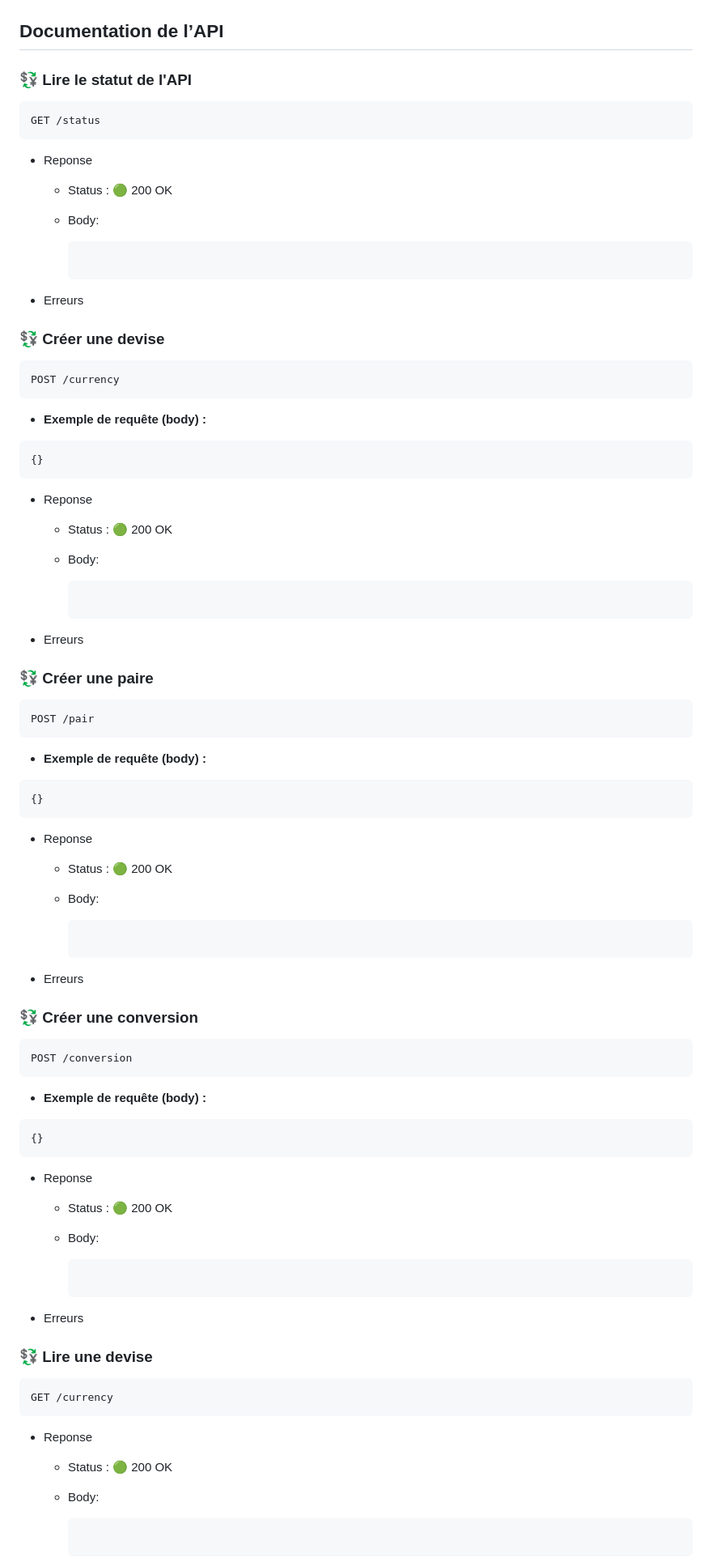
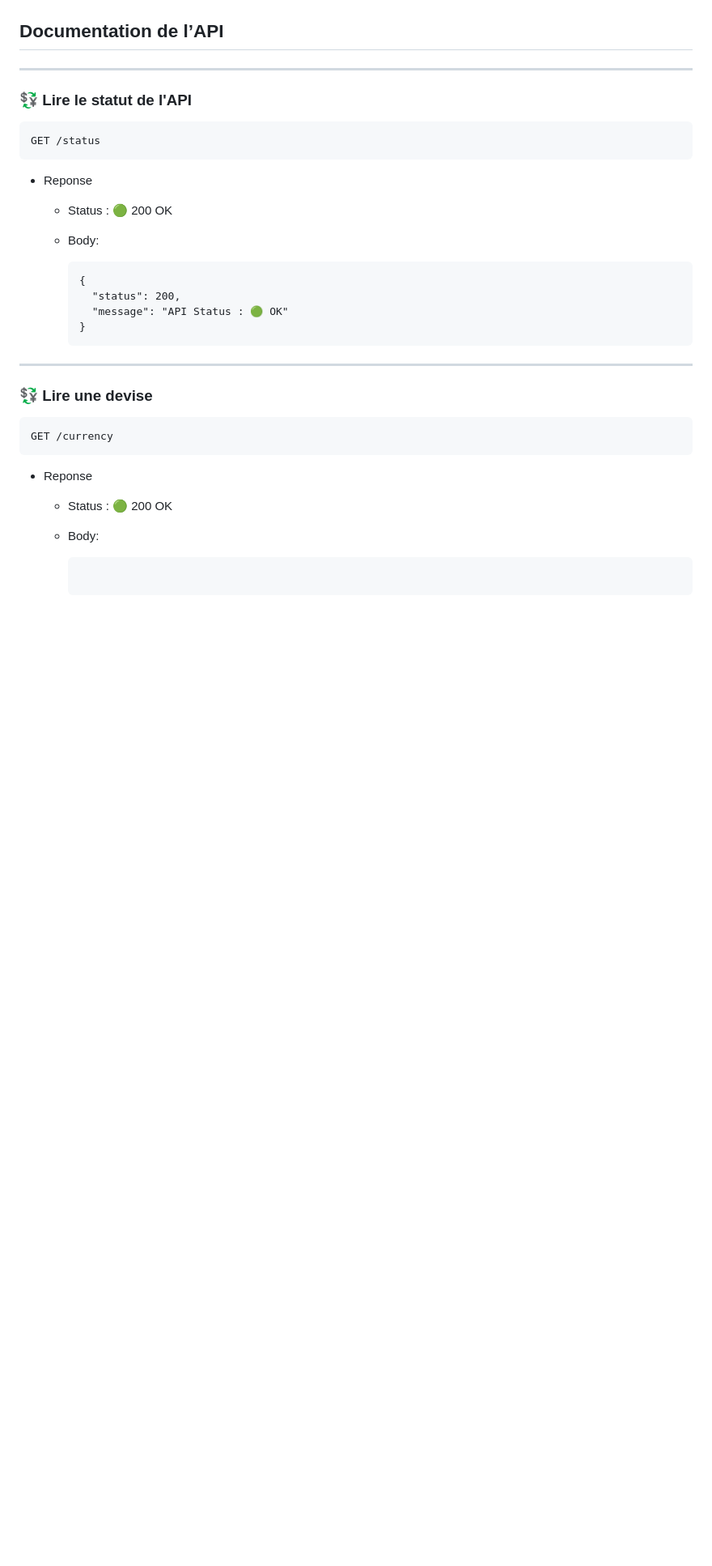
Before and after one commit to maximelbv/EMM_Currency_Converter_API, a Markdown page: README.md, the part around the change printed below. Shown: that part at 81% size. Rendered like a GitHub page; blank space fills up the shorter version.

Commit message:
controllers & routes & update readme

````diff
--- a/README.md
+++ b/README.md
@@ -79,6 +79,8 @@ Pour le développement de ce projet, la décision a été prise de se baser sur
 
 ## Documentation de l’API
 
+---
+
 ### 💱 Lire le statut de l'API
 
 ```
@@ -92,82 +94,13 @@ GET /status
   - Body:
 
     ```
-
+    {
+      "status": 200,
+      "message": "API Status : 🟢 OK"
+    }
     ```
 
-- Erreurs
-
-### 💱 Créer une devise
-
-```
-POST /currency
-```
-
-- **Exemple de requête (body) :**
-
-```
-{}
-```
-
-- Reponse
-
-  - Status : 🟢 200 OK
-
-  - Body:
-
-    ```
-
-    ```
-
-- Erreurs
-
-### 💱 Créer une paire
-
-```
-POST /pair
-```
-
-- **Exemple de requête (body) :**
-
-```
-{}
-```
-
-- Reponse
-
-  - Status : 🟢 200 OK
-
-  - Body:
-
-    ```
-
-    ```
-
-- Erreurs
-
-### 💱 Créer une conversion
-
-```
-POST /conversion
-```
-
-- **Exemple de requête (body) :**
-
-```
-{}
-```
-
-- Reponse
-
-  - Status : 🟢 200 OK
-
-  - Body:
-
-    ```
-
-    ```
-
-- Erreurs
+---
 
 ### 💱 Lire une devise
 
````
Also changed, not shown: other parts of README.md (+92 -44 lines).
